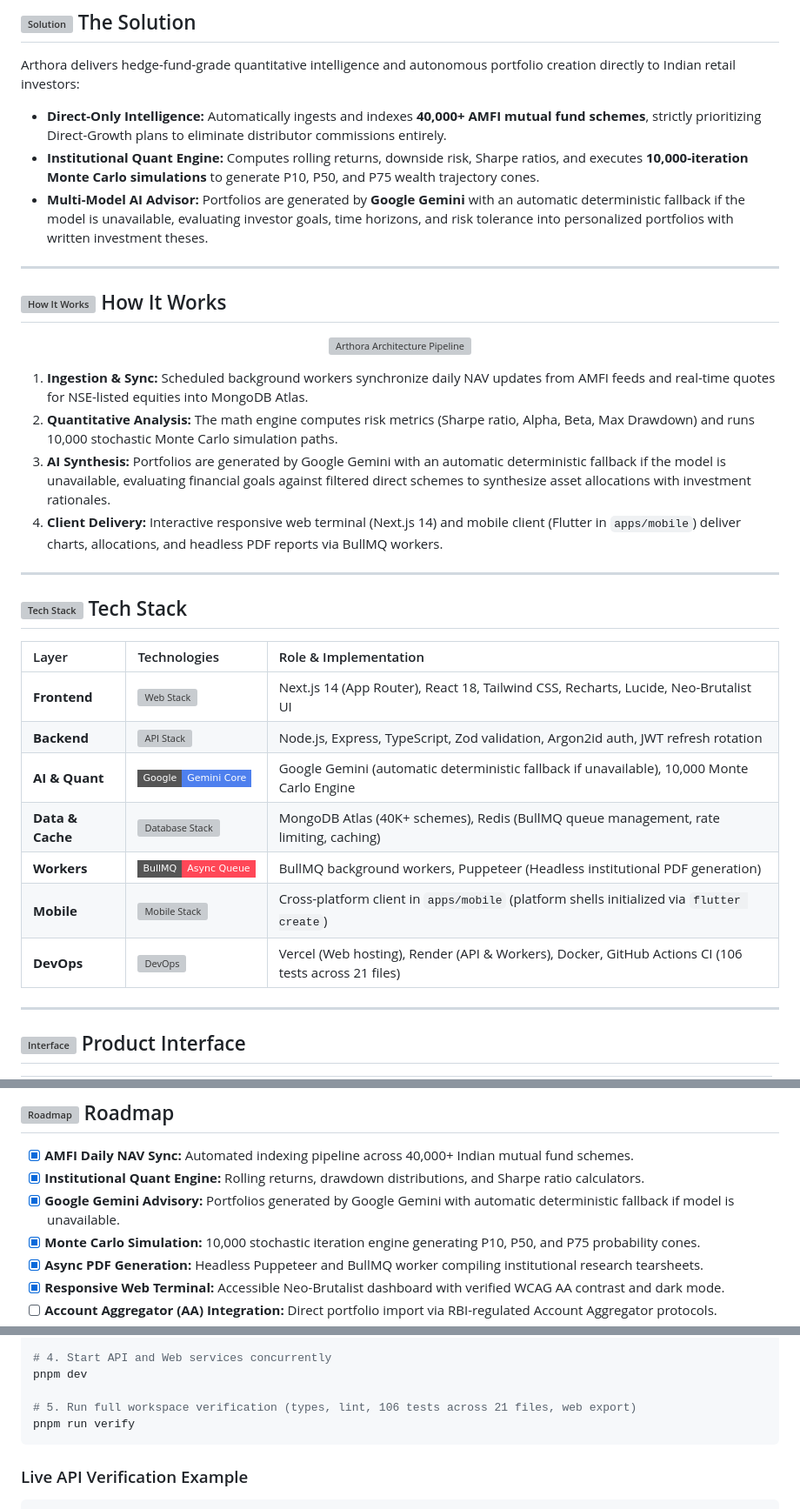
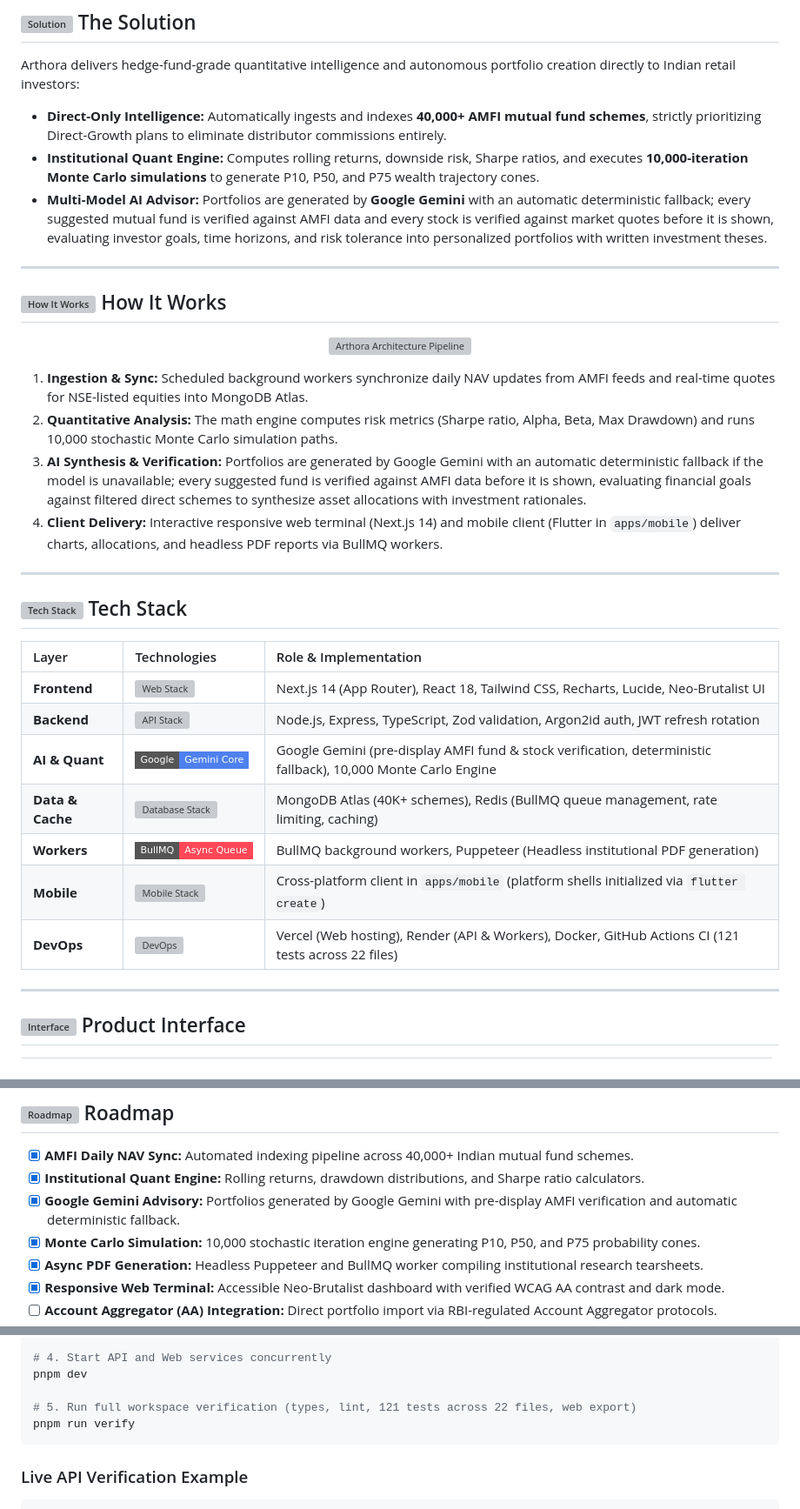
Before and after one commit to syedzahidsaleem/arthora, a Markdown page: README.md, 3 parts joined by grey strips. Shown at 87% size. GitHub-like rendering; folded sections open; badges without logos; grey boxes are pictures that could not be loaded.

Commit message:
docs(readme): clarify pre-display verification for AI suggestions and update test counts

````diff
--- a/README.md
+++ b/README.md
@@ -45,7 +45,7 @@ Arthora delivers hedge-fund-grade quantitative intelligence and autonomous portf
 
 - **Direct-Only Intelligence:** Automatically ingests and indexes **40,000+ AMFI mutual fund schemes**, strictly prioritizing Direct-Growth plans to eliminate distributor commissions entirely.
 - **Institutional Quant Engine:** Computes rolling returns, downside risk, Sharpe ratios, and executes **10,000-iteration Monte Carlo simulations** to generate P10, P50, and P75 wealth trajectory cones.
-- **Multi-Model AI Advisor:** Portfolios are generated by **Google Gemini** with an automatic deterministic fallback if the model is unavailable, evaluating investor goals, time horizons, and risk tolerance into personalized portfolios with written investment theses.
+- **Multi-Model AI Advisor:** Portfolios are generated by **Google Gemini** with an automatic deterministic fallback; every suggested mutual fund is verified against AMFI data and every stock is verified against market quotes before it is shown, evaluating investor goals, time horizons, and risk tolerance into personalized portfolios with written investment theses.
 
 ---
 
@@ -61,7 +61,7 @@ Arthora delivers hedge-fund-grade quantitative intelligence and autonomous portf
 
 1. **Ingestion & Sync:** Scheduled background workers synchronize daily NAV updates from AMFI feeds and real-time quotes for NSE-listed equities into MongoDB Atlas.
 2. **Quantitative Analysis:** The math engine computes risk metrics (Sharpe ratio, Alpha, Beta, Max Drawdown) and runs 10,000 stochastic Monte Carlo simulation paths.
-3. **AI Synthesis:** Portfolios are generated by Google Gemini with an automatic deterministic fallback if the model is unavailable, evaluating financial goals against filtered direct schemes to synthesize asset allocations with investment rationales.
+3. **AI Synthesis & Verification:** Portfolios are generated by Google Gemini with an automatic deterministic fallback if the model is unavailable; every suggested fund is verified against AMFI data before it is shown, evaluating financial goals against filtered direct schemes to synthesize asset allocations with investment rationales.
 4. **Client Delivery:** Interactive responsive web terminal (Next.js 14) and mobile client (Flutter in `apps/mobile`) deliver charts, allocations, and headless PDF reports via BullMQ workers.
 
 ---
@@ -72,11 +72,11 @@ Arthora delivers hedge-fund-grade quantitative intelligence and autonomous portf
 | :--- | :--- | :--- |
 | **Frontend** | <img src="https://skillicons.dev/icons?i=nextjs,react,tailwind" height="20" alt="Web Stack" /> | Next.js 14 (App Router), React 18, Tailwind CSS, Recharts, Lucide, Neo-Brutalist UI |
 | **Backend** | <img src="https://skillicons.dev/icons?i=nodejs,express,ts" height="20" alt="API Stack" /> | Node.js, Express, TypeScript, Zod validation, Argon2id auth, JWT refresh rotation |
-| **AI & Quant** | <img src="https://img.shields.io/badge/Google-Gemini_Core-4E80EE?style=flat-square&logo=google&logoColor=white" height="20" alt="Gemini" /> | Google Gemini (automatic deterministic fallback if unavailable), 10,000 Monte Carlo Engine |
+| **AI & Quant** | <img src="https://img.shields.io/badge/Google-Gemini_Core-4E80EE?style=flat-square&logo=google&logoColor=white" height="20" alt="Gemini" /> | Google Gemini (pre-display AMFI fund & stock verification, deterministic fallback), 10,000 Monte Carlo Engine |
 | **Data & Cache** | <img src="https://skillicons.dev/icons?i=mongodb,redis" height="20" alt="Database Stack" /> | MongoDB Atlas (40K+ schemes), Redis (BullMQ queue management, rate limiting, caching) |
 | **Workers** | <img src="https://img.shields.io/badge/BullMQ-Async_Queue-FF4757?style=flat-square" height="20" alt="BullMQ" /> | BullMQ background workers, Puppeteer (Headless institutional PDF generation) |
 | **Mobile** | <img src="https://skillicons.dev/icons?i=flutter,dart" height="20" alt="Mobile Stack" /> | Cross-platform client in `apps/mobile` (platform shells initialized via `flutter create`) |
-| **DevOps** | <img src="https://skillicons.dev/icons?i=vercel,githubactions,docker" height="20" alt="DevOps" /> | Vercel (Web hosting), Render (API & Workers), Docker, GitHub Actions CI (106 tests across 21 files) |
+| **DevOps** | <img src="https://skillicons.dev/icons?i=vercel,githubactions,docker" height="20" alt="DevOps" /> | Vercel (Web hosting), Render (API & Workers), Docker, GitHub Actions CI (121 tests across 22 files) |
 
 ---
 
@@ -105,7 +105,7 @@ Arthora delivers hedge-fund-grade quantitative intelligence and autonomous portf
 
 - [x] **AMFI Daily NAV Sync:** Automated indexing pipeline across 40,000+ Indian mutual fund schemes.
 - [x] **Institutional Quant Engine:** Rolling returns, drawdown distributions, and Sharpe ratio calculators.
-- [x] **Google Gemini Advisory:** Portfolios generated by Google Gemini with automatic deterministic fallback if model is unavailable.
+- [x] **Google Gemini Advisory:** Portfolios generated by Google Gemini with pre-display AMFI verification and automatic deterministic fallback.
 - [x] **Monte Carlo Simulation:** 10,000 stochastic iteration engine generating P10, P50, and P75 probability cones.
 - [x] **Async PDF Generation:** Headless Puppeteer and BullMQ worker compiling institutional research tearsheets.
 - [x] **Responsive Web Terminal:** Accessible Neo-Brutalist dashboard with verified WCAG AA contrast and dark mode.
@@ -150,7 +150,7 @@ pnpm --filter @arthora/shared build
 # 4. Start API and Web services concurrently
 pnpm dev
 
-# 5. Run full workspace verification (types, lint, 106 tests across 21 files, web export)
+# 5. Run full workspace verification (types, lint, 121 tests across 22 files, web export)
 pnpm run verify
 ```
 
````
